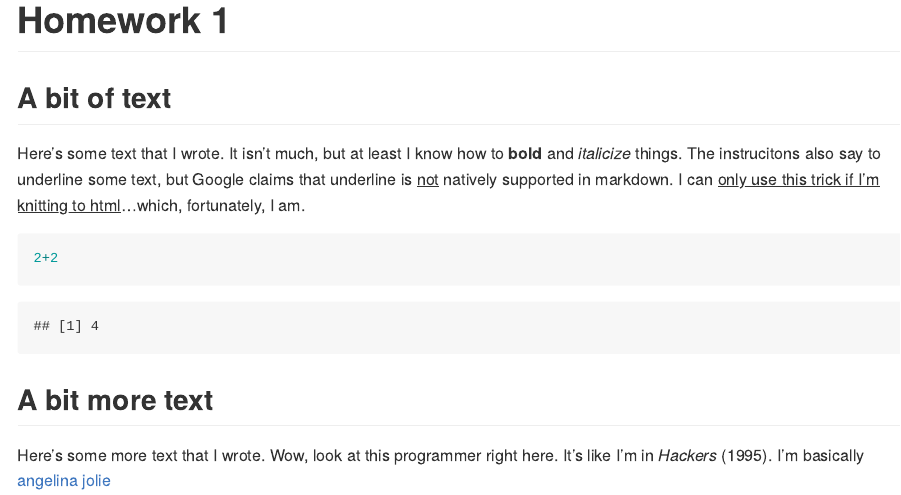
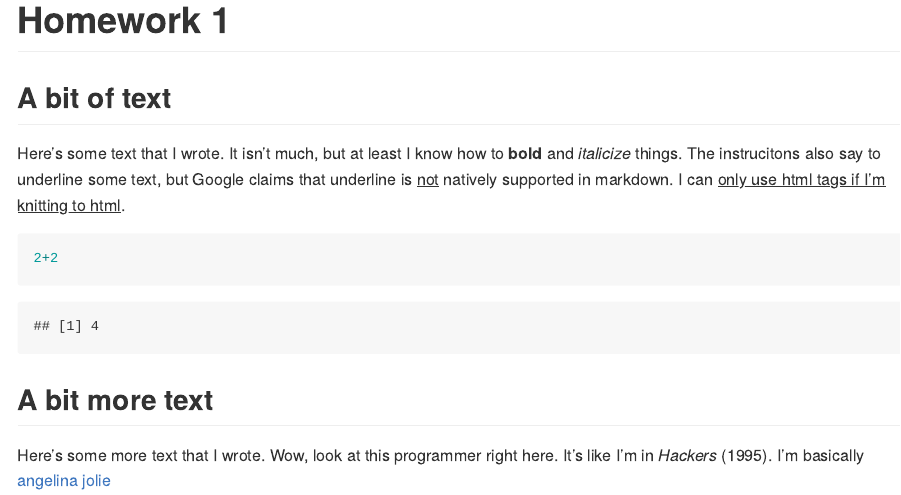
Before and after one commit to rsimberloff/MICR_575, an R Markdown document (hw_1.Rmd): the page in a window 1100 px wide, from its top. The pictures show the output file hw_1.md that the author committed with the source, drawn offline in the style of GitHub.

Commit message:
Tried a different way to underline text

````diff
--- a/hw_1.Rmd
+++ b/hw_1.Rmd
@@ -4,7 +4,8 @@ output: github_document
 ---
 ## A bit of text
 
-Here's some text that I wrote. It isn't much, but at least I know how to **bold** and *italicize* things. The instrucitons also say to underline some text, but Google claims that underline is <u>not</u> natively supported in markdown. I can <u>only use this trick if I'm knitting to html</u>...which, fortunately, I am.
+Here's some text that I wrote. It isn't much, but at least I know how to **bold** and *italicize* things. The instrucitons also say to underline some text, but Google claims that underline is <u>not</u> natively supported in markdown. I can <ins>only use html tags if I'm knitting to html</ins>.
+
 
 ```{r}
 2+2
````
Also changed, not shown: hw_1.md.
